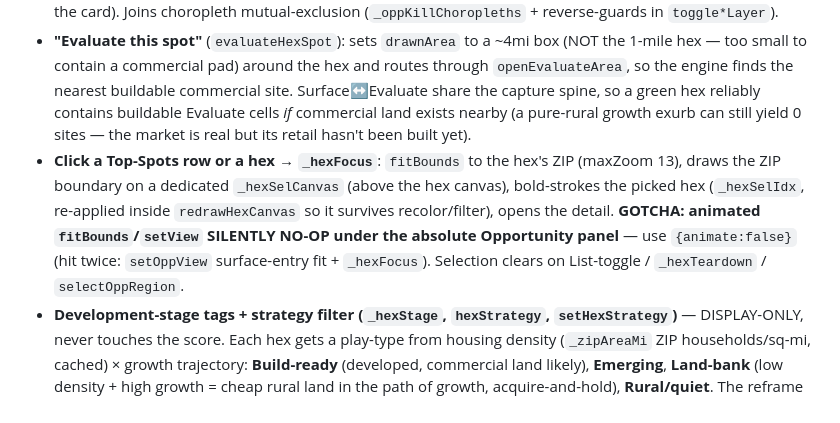
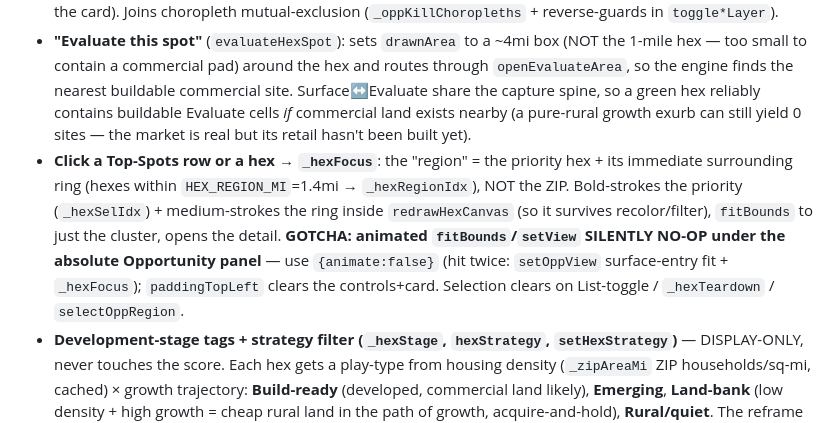
Before and after one commit to Jduhon1210/vetric, a Markdown page: CLAUDE.md, the part around the change. Rendered like a GitHub page.

Commit message:
CLAUDE.md: update hex-focus note for the surrounding-ring region (not ZIP outline)
Co-Authored-By: Claude Opus 4.8 <noreply@anthropic.com>

```diff
--- a/CLAUDE.md
+++ b/CLAUDE.md
@@ -98,7 +98,7 @@ A `List | Surface` toggle in the Opportunity panel (`setOppView('list'|'surface'
 - **Render**: dedicated `L.canvas({padding:0.5})` (NEVER the shared `L.svg({padding:1})` — would blow up path count), persistent `_poly` handles restyled in place by `redrawHexCanvas` (INDEX-ALIGNED `hexBaseRows[i]._poly` ↔ `hexScored[i]`, order-independent — the scored rows are spread before polys exist), `stroke:false`, `interactive:false`, `bringToBack()`. Hover/click = ONE throttled `map.on` each + O(9) axial `_hexAt` hit-test. The PE-enrich var in `buildHexClinicIndex` MUST be `enr` not `e` (TDZ gotcha).
 - **Surface lives on the live map under a transparent click-through panel** (`.opp-panel.surface-mode` + `body.vf-surface` hides `#zoom-msg`). **LIFECYCLE INVARIANT (load-bearing, was a shipped bug): `oppView` and those CSS classes must never desync.** `_hexTeardown()` (called from `switchSection` on nav-out) and `selectOppRegion` BOTH reset `oppView='list'` + strip the classes, so re-entering Opportunity lands in clean List (else the opaque panel paints over an invisible, unreachable surface). The async `buildHexBaseInputs().then()` bails if `oppView!=='surface'` or `_hexSig()` changed mid-build (no stranded layer). `rescoreAndRender` is surface-aware: in Surface view it computes `oppScored` + `_oppKpiTop()` but does NOT rebuild `#opp-list-wrap` (an open `#hex-detail` survives slider drags; the empty-state can't stomp the card). Joins choropleth mutual-exclusion (`_oppKillChoropleths` + reverse-guards in `toggle*Layer`).
 - **"Evaluate this spot"** (`evaluateHexSpot`): sets `drawnArea` to a ~4mi box (NOT the 1-mile hex — too small to contain a commercial pad) around the hex and routes through `openEvaluateArea`, so the engine finds the nearest buildable commercial site. Surface↔Evaluate share the capture spine, so a green hex reliably contains buildable Evaluate cells *if* commercial land exists nearby (a pure-rural growth exurb can still yield 0 sites — the market is real but its retail hasn't been built yet).
-- **Click a Top-Spots row or a hex → `_hexFocus`**: `fitBounds` to the hex's ZIP (maxZoom 13), draws the ZIP boundary on a dedicated `_hexSelCanvas` (above the hex canvas), bold-strokes the picked hex (`_hexSelIdx`, re-applied inside `redrawHexCanvas` so it survives recolor/filter), opens the detail. **GOTCHA: animated `fitBounds`/`setView` SILENTLY NO-OP under the absolute Opportunity panel** — use `{animate:false}` (hit twice: `setOppView` surface-entry fit + `_hexFocus`). Selection clears on List-toggle / `_hexTeardown` / `selectOppRegion`.
+- **Click a Top-Spots row or a hex → `_hexFocus`**: the "region" = the priority hex + its immediate surrounding ring (hexes within `HEX_REGION_MI`=1.4mi → `_hexRegionIdx`), NOT the ZIP. Bold-strokes the priority (`_hexSelIdx`) + medium-strokes the ring inside `redrawHexCanvas` (so it survives recolor/filter), `fitBounds` to just the cluster, opens the detail. **GOTCHA: animated `fitBounds`/`setView` SILENTLY NO-OP under the absolute Opportunity panel** — use `{animate:false}` (hit twice: `setOppView` surface-entry fit + `_hexFocus`); `paddingTopLeft` clears the controls+card. Selection clears on List-toggle / `_hexTeardown` / `selectOppRegion`.
 - **Development-stage tags + strategy filter (`_hexStage`, `hexStrategy`, `setHexStrategy`)** — DISPLAY-ONLY, never touches the score. Each hex gets a play-type from housing density (`_zipAreaMi` ZIP households/sq-mi, cached) × growth trajectory: **Build-ready** (developed, commercial land likely), **Emerging**, **Land-bank** (low density + high growth = cheap rural land in the path of growth, acquire-and-hold), **Rural/quiet**. The reframe is deliberate: buildability is a TAG, NOT a score penalty — penalizing rural would bury the land-bank plays (a real PE strategy: cheap land you hold long-term). Shown as a badge + land-cost read in the detail card and a per-row tag in Top Spots. The **strategy filter** (`All | Build-now | Land-bank` segmented control in `_fillLegend`) dims non-matching hexes (`redrawHexCanvas` honors `_hexStageMatch`) so you can isolate just one play type region-wide; composes with slider reblend; resets to `all` on region switch. Density anchors validated: 75201 downtown ~8,200 homes/mi² (Build-ready), Celina 75009 ~88 (Land-bank).
 
 ## Sensors / gotchas
```
